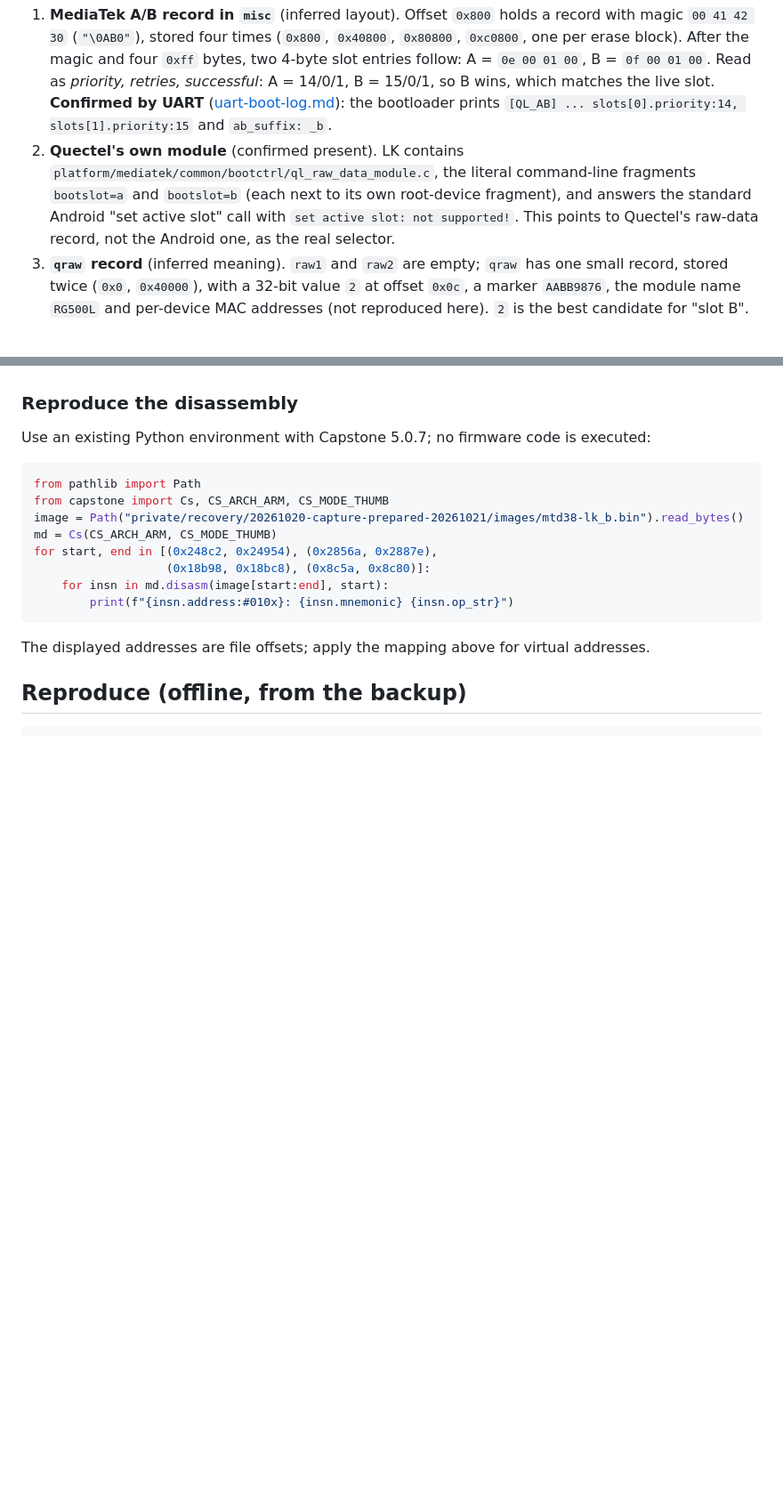
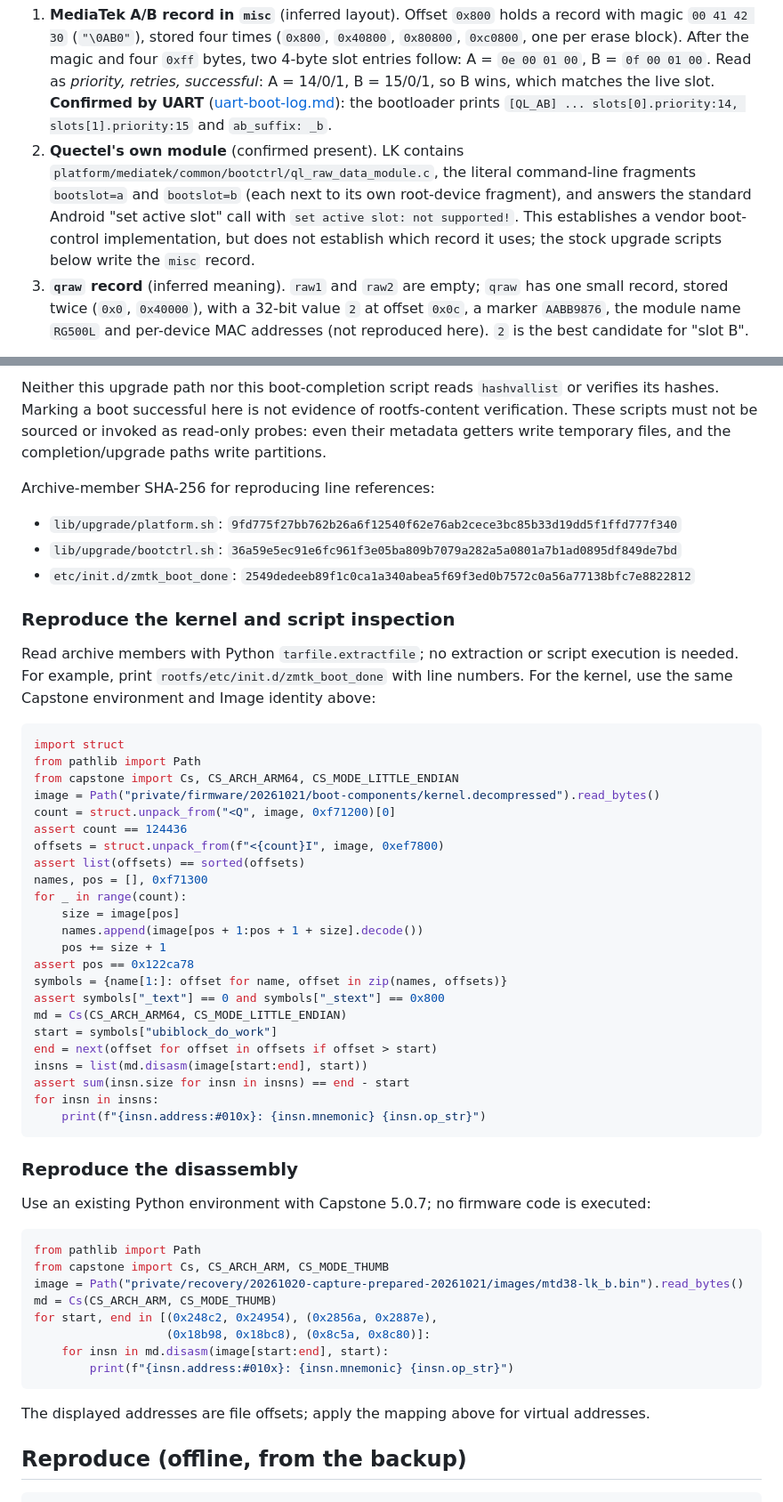
Before and after one commit to mralinp/zlt-x28-openwrt, a Markdown page: docs/BOOT-FLOW.md, 2 parts joined by grey strips. Shown at 89% size. Rendered like a GitHub page; blank space fills up the shorter version.

````diff
--- a/docs/BOOT-FLOW.md
+++ b/docs/BOOT-FLOW.md
@@ -33,8 +33,9 @@ Three candidate controls were found. Which one actually decides is **not yet est
    `[QL_AB] ... slots[0].priority:14, slots[1].priority:15` and `ab_suffix: _b`.
 2. **Quectel's own module** (confirmed present). LK contains `platform/mediatek/common/bootctrl/ql_raw_data_module.c`,
    the literal command-line fragments `bootslot=a` and `bootslot=b` (each next to its own root-device fragment),
-   and answers the standard Android "set active slot" call with `set active slot: not supported!`. This points to
-   Quectel's raw-data record, not the Android one, as the real selector.
+   and answers the standard Android "set active slot" call with `set active slot: not supported!`. This establishes
+   a vendor boot-control implementation, but does not establish which record it uses; the stock upgrade
+   scripts below write the `misc` record.
 3. **`qraw` record** (inferred meaning). `raw1` and `raw2` are empty; `qraw` has one small record, stored twice
    (`0x0`, `0x40000`), with a 32-bit value `2` at offset `0x0c`, a marker `AABB9876`, the module name `RG500L`
    and per-device MAC addresses (not reproduced here). `2` is the best candidate for "slot B".
@@ -122,3 +171,45 @@ No modified-image experiment is authorized or required by this analysis.
+Neither this upgrade path nor this boot-completion script reads `hashvallist` or verifies its hashes.
+Marking a boot successful here is not evidence of rootfs-content verification. These scripts must
+not be sourced or invoked as read-only probes: even their metadata getters write temporary files,
+and the completion/upgrade paths write partitions.
+
+Archive-member SHA-256 for reproducing line references:
+
+- `lib/upgrade/platform.sh`: `9fd775f27bb762b26a6f12540f62e76ab2cece3bc85b33d19dd5f1ffd777f340`
+- `lib/upgrade/bootctrl.sh`: `36a59e5ec91e6fc961f3e05ba809b7079a282a5a0801a7b1ad0895df849de7bd`
+- `etc/init.d/zmtk_boot_done`: `2549dedeeb89f1c0ca1a340abea5f69f3ed0b7572c0a56a77138bfc7e8822812`
+
+### Reproduce the kernel and script inspection
+
+Read archive members with Python `tarfile.extractfile`; no extraction or script execution is needed.
+For example, print `rootfs/etc/init.d/zmtk_boot_done` with line numbers. For the kernel, use the same
+Capstone environment and Image identity above:
+
+```python
+import struct
+from pathlib import Path
+from capstone import Cs, CS_ARCH_ARM64, CS_MODE_LITTLE_ENDIAN
+image = Path("private/firmware/20261021/boot-components/kernel.decompressed").read_bytes()
+count = struct.unpack_from("<Q", image, 0xf71200)[0]
+assert count == 124436
+offsets = struct.unpack_from(f"<{count}I", image, 0xef7800)
+assert list(offsets) == sorted(offsets)
+names, pos = [], 0xf71300
+for _ in range(count):
+    size = image[pos]
+    names.append(image[pos + 1:pos + 1 + size].decode())
+    pos += size + 1
+assert pos == 0x122ca78
+symbols = {name[1:]: offset for name, offset in zip(names, offsets)}
+assert symbols["_text"] == 0 and symbols["_stext"] == 0x800
+md = Cs(CS_ARCH_ARM64, CS_MODE_LITTLE_ENDIAN)
+start = symbols["ubiblock_do_work"]
+end = next(offset for offset in offsets if offset > start)
+insns = list(md.disasm(image[start:end], start))
+assert sum(insn.size for insn in insns) == end - start
+for insn in insns:
+    print(f"{insn.address:#010x}: {insn.mnemonic} {insn.op_str}")
+```
 
 ### Reproduce the disassembly
 
````
Also changed, not shown: other parts of docs/BOOT-FLOW.md (+48 -0 lines).
